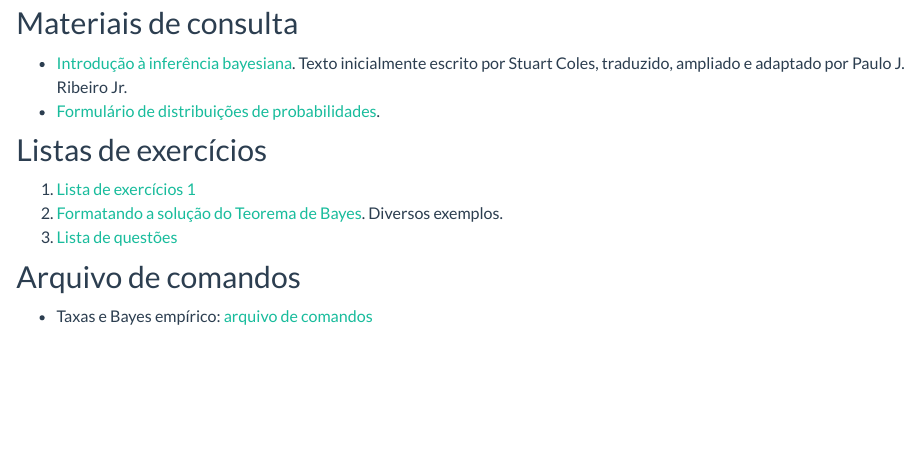
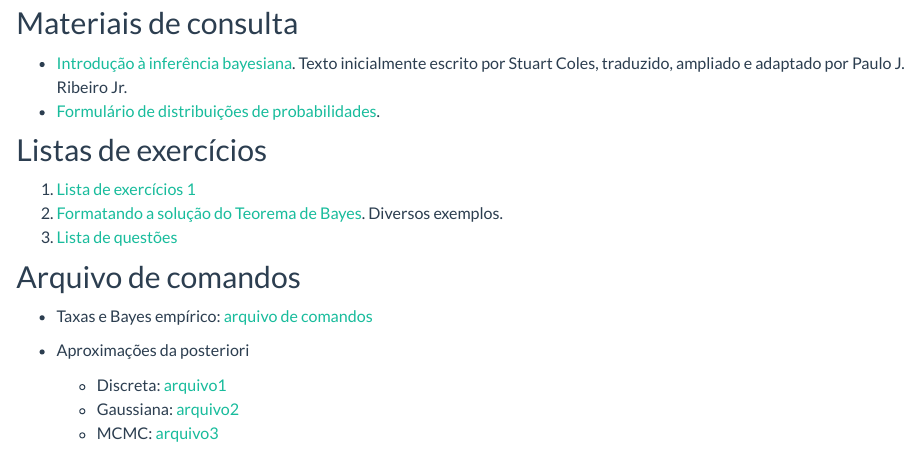
Before and after one commit to leg-ufpr/bayes2, an R Markdown document (materiais.Rmd): the page in a window 1100 px wide, from 140 px down. Rendered offline with R 4.5, knitr and Pandoc, with nearby package versions.

Commit message:
add materias pre aula

```diff
--- a/materiais.Rmd
+++ b/materiais.Rmd
@@ -33,6 +33,11 @@ output:
 ## Arquivo de comandos
 
 - Taxas e Bayes empírico: [arquivo de comandos](scripts/EBest.R)
+
+- Aproximações da posteriori
+  - Discreta: [arquivo1](scripts/03a-propDiscreta.R)
+  - Gaussiana: [arquivo2](scripts/03b-posteriorAprox.R)
+  - MCMC: [arquivo3](scripts/03c-propMCMCPacks.R)
 
 <!--
 2. [Arquivo de comandos](scripts/MC-RV.R) Probabilidades e Monte Carlo. Identificar cálculos feitos, completar expressões e discutir.
```
